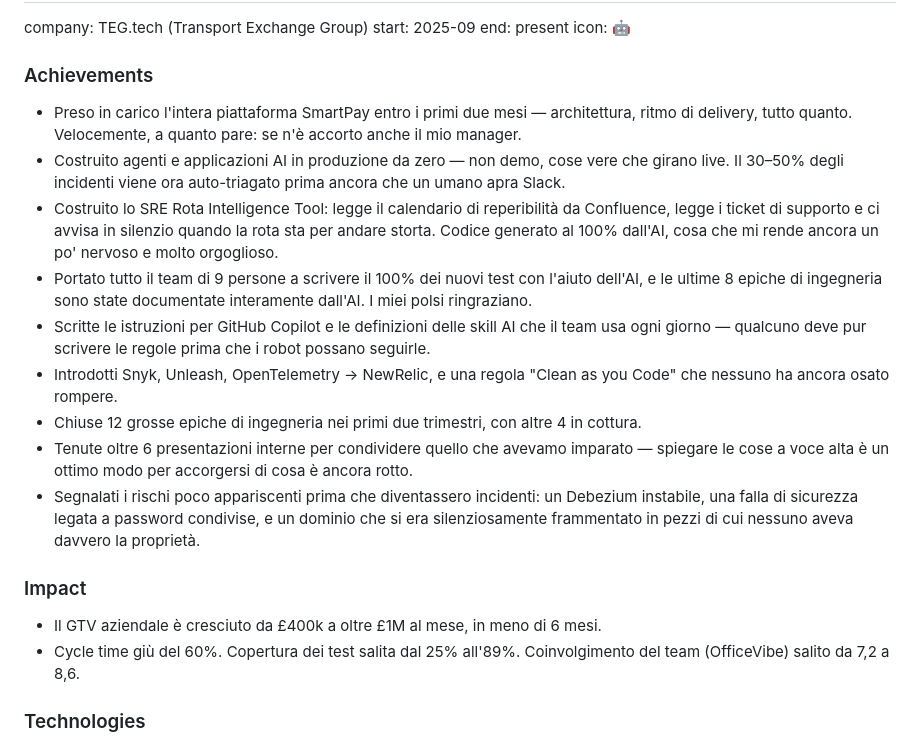
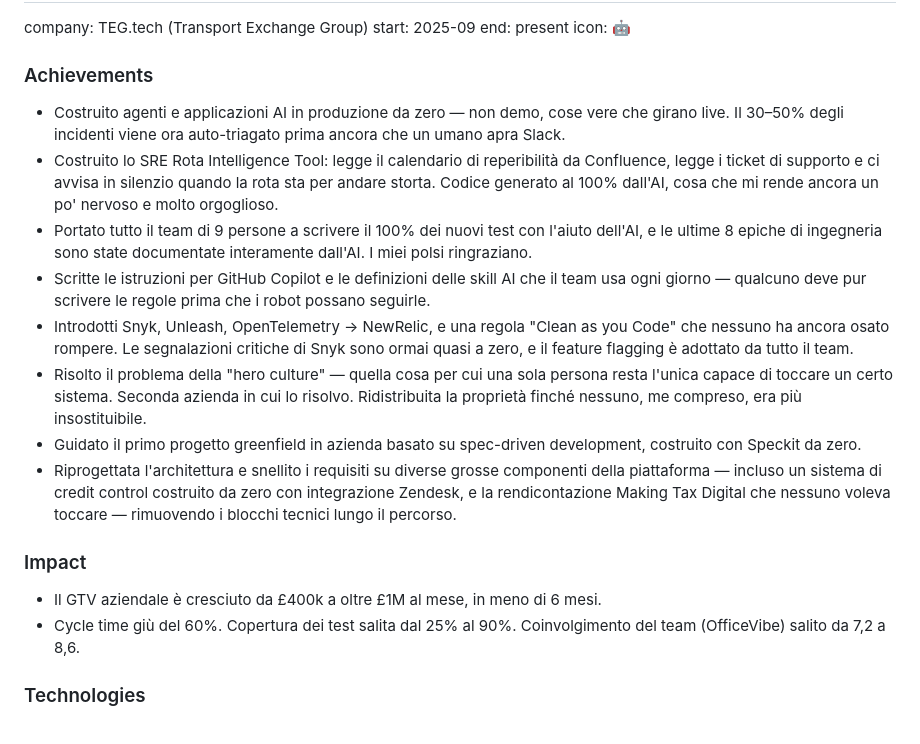
Before and after one commit to andrealorenzani/andrealorenzani.github.io, a Markdown page: it/data/experience.md, the part around the change. Rendered like a GitHub page.

```diff
--- a/it/data/experience.md
+++ b/it/data/experience.md
@@ -12,19 +12,18 @@ end: present
 icon: 🤖
 
 ### Achievements
-- Preso in carico l'intera piattaforma SmartPay entro i primi due mesi — architettura, ritmo di delivery, tutto quanto. Velocemente, a quanto pare: se n'è accorto anche il mio manager.
 - Costruito agenti e applicazioni AI in produzione da zero — non demo, cose vere che girano live. Il 30–50% degli incidenti viene ora auto-triagato prima ancora che un umano apra Slack.
 - Costruito lo SRE Rota Intelligence Tool: legge il calendario di reperibilità da Confluence, legge i ticket di supporto e ci avvisa in silenzio quando la rota sta per andare storta. Codice generato al 100% dall'AI, cosa che mi rende ancora un po' nervoso e molto orgoglioso.
 - Portato tutto il team di 9 persone a scrivere il 100% dei nuovi test con l'aiuto dell'AI, e le ultime 8 epiche di ingegneria sono state documentate interamente dall'AI. I miei polsi ringraziano.
 - Scritte le istruzioni per GitHub Copilot e le definizioni delle skill AI che il team usa ogni giorno — qualcuno deve pur scrivere le regole prima che i robot possano seguirle.
-- Introdotti Snyk, Unleash, OpenTelemetry → NewRelic, e una regola "Clean as you Code" che nessuno ha ancora osato rompere.
-- Chiuse 12 grosse epiche di ingegneria nei primi due trimestri, con altre 4 in cottura.
-- Tenute oltre 6 presentazioni interne per condividere quello che avevamo imparato — spiegare le cose a voce alta è un ottimo modo per accorgersi di cosa è ancora rotto.
-- Segnalati i rischi poco appariscenti prima che diventassero incidenti: un Debezium instabile, una falla di sicurezza legata a password condivise, e un dominio che si era silenziosamente frammentato in pezzi di cui nessuno aveva davvero la proprietà.
+- Introdotti Snyk, Unleash, OpenTelemetry → NewRelic, e una regola "Clean as you Code" che nessuno ha ancora osato rompere. Le segnalazioni critiche di Snyk sono ormai quasi a zero, e il feature flagging è adottato da tutto il team.
+- Risolto il problema della "hero culture" — quella cosa per cui una sola persona resta l'unica capace di toccare un certo sistema. Seconda azienda in cui lo risolvo. Ridistribuita la proprietà finché nessuno, me compreso, era più insostituibile.
+- Guidato il primo progetto greenfield in azienda basato su spec-driven development, costruito con Speckit da zero.
+- Riprogettata l'architettura e snellito i requisiti su diverse grosse componenti della piattaforma — incluso un sistema di credit control costruito da zero con integrazione Zendesk, e la rendicontazione Making Tax Digital che nessuno voleva toccare — rimuovendo i blocchi tecnici lungo il percorso.
 
 ### Impact
 - Il GTV aziendale è cresciuto da £400k a oltre £1M al mese, in meno di 6 mesi.
-- Cycle time giù del 60%. Copertura dei test salita dal 25% all'89%. Coinvolgimento del team (OfficeVibe) salito da 7,2 a 8,6.
+- Cycle time giù del 60%. Copertura dei test salita dal 25% al 90%. Coinvolgimento del team (OfficeVibe) salito da 7,2 a 8,6.
 
 ### Technologies
 Java, Spring, Kafka, PostgreSQL (EDB), Elasticsearch, AWS, Kubernetes, GitHub Copilot, OpenTelemetry, SonarQube, Snyk, Unleash
```
Also changed, not shown: data/experience.md (+5 -6 lines).
